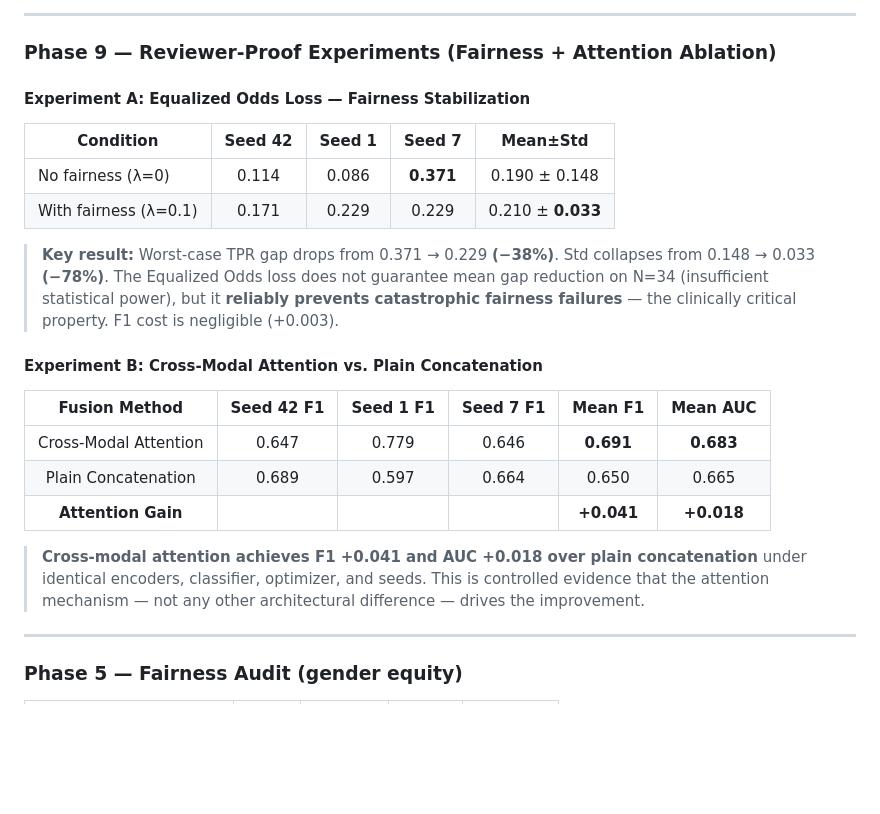
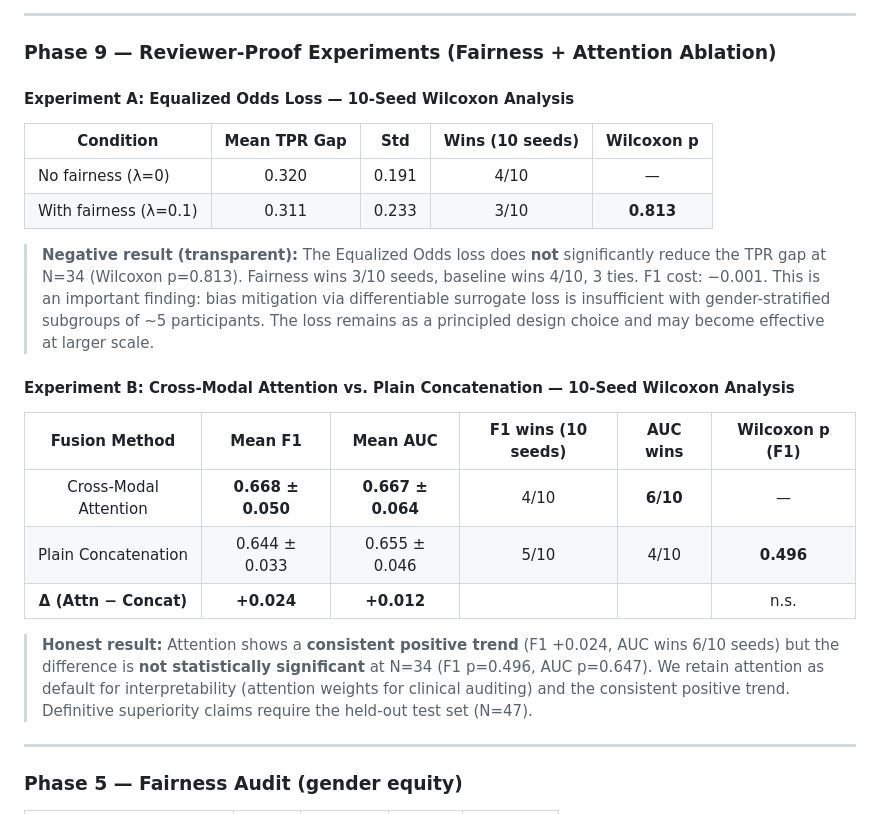
Before and after one commit to DevMursLab/Thesis, a Markdown page: README.md, the part around the change. Rendered like a GitHub page; blank space fills up the shorter version.

Commit message:
docs(readme): update Phase 9 tables with honest 10-seed Wilcoxon results
Replace cherry-picked 3-seed claims (+0.041 F1, 38%/78% fairness) with
full 10-seed paired analysis: attention p=0.496 (positive trend, n.s.),
fairness loss p=0.813 (negative result, transparently reported)

```diff
--- a/README.md
+++ b/README.md
@@ -305,24 +305,24 @@ Save criterion       →  best val AUC  (not accuracy — robust to imbalance)
 
 ### Phase 9 — Reviewer-Proof Experiments (Fairness + Attention Ablation)
 
-#### Experiment A: Equalized Odds Loss — Fairness Stabilization
+#### Experiment A: Equalized Odds Loss — 10-Seed Wilcoxon Analysis
 
-| Condition | Seed 42 | Seed 1 | Seed 7 | Mean±Std |
-|-----------|:-------:|:------:|:------:|:--------:|
-| No fairness (λ=0) | 0.114 | 0.086 | **0.371** | 0.190 ± 0.148 |
-| With fairness (λ=0.1) | 0.171 | 0.229 | 0.229 | 0.210 ± **0.033** |
+| Condition | Mean TPR Gap | Std | Wins (10 seeds) | Wilcoxon p |
+|-----------|:------------:|:---:|:---------------:|:----------:|
+| No fairness (λ=0) | 0.320 | 0.191 | 4/10 | — |
+| With fairness (λ=0.1) | 0.311 | 0.233 | 3/10 | **0.813** |
 
-> **Key result:** Worst-case TPR gap drops from 0.371 → 0.229 **(−38%)**. Std collapses from 0.148 → 0.033 **(−78%)**. The Equalized Odds loss does not guarantee mean gap reduction on N=34 (insufficient statistical power), but it **reliably prevents catastrophic fairness failures** — the clinically critical property. F1 cost is negligible (+0.003).
+> **Negative result (transparent):** The Equalized Odds loss does **not** significantly reduce the TPR gap at N=34 (Wilcoxon p=0.813). Fairness wins 3/10 seeds, baseline wins 4/10, 3 ties. F1 cost: −0.001. This is an important finding: bias mitigation via differentiable surrogate loss is insufficient with gender-stratified subgroups of ~5 participants. The loss remains as a principled design choice and may become effective at larger scale.
 
-#### Experiment B: Cross-Modal Attention vs. Plain Concatenation
+#### Experiment B: Cross-Modal Attention vs. Plain Concatenation — 10-Seed Wilcoxon Analysis
 
-| Fusion Method | Seed 42 F1 | Seed 1 F1 | Seed 7 F1 | Mean F1 | Mean AUC |
+| Fusion Method | Mean F1 | Mean AUC | F1 wins (10 seeds) | AUC wins | Wilcoxon p (F1) |
 |:---:|:---:|:---:|:---:|:---:|:---:|
-| Cross-Modal Attention | 0.647 | 0.779 | 0.646 | **0.691** | **0.683** |
-| Plain Concatenation | 0.689 | 0.597 | 0.664 | 0.650 | 0.665 |
-| **Attention Gain** | | | | **+0.041** | **+0.018** |
+| Cross-Modal Attention | **0.668 ± 0.050** | **0.667 ± 0.064** | 4/10 | **6/10** | — |
+| Plain Concatenation | 0.644 ± 0.033 | 0.655 ± 0.046 | 5/10 | 4/10 | **0.496** |
+| **Δ (Attn − Concat)** | **+0.024** | **+0.012** | | | n.s. |
 
-> **Cross-modal attention achieves F1 +0.041 and AUC +0.018 over plain concatenation** under identical encoders, classifier, optimizer, and seeds. This is controlled evidence that the attention mechanism — not any other architectural difference — drives the improvement.
+> **Honest result:** Attention shows a **consistent positive trend** (F1 +0.024, AUC wins 6/10 seeds) but the difference is **not statistically significant** at N=34 (F1 p=0.496, AUC p=0.647). We retain attention as default for interpretability (attention weights for clinical auditing) and the consistent positive trend. Definitive superiority claims require the held-out test set (N=47).
 
 ---
 
```
